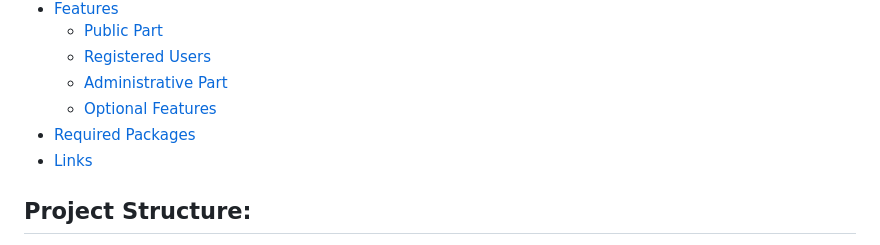
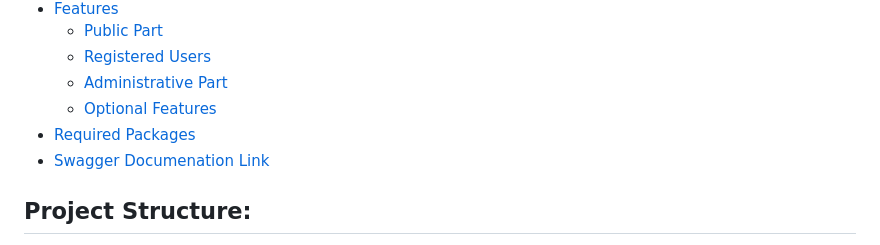
Before and after one commit to TA-OOP-TEAMWORK-PROJECT/Virtual-Wallet, a Markdown page: README.md, the part around the change. Rendered like a GitHub page.

```diff
--- a/README.md
+++ b/README.md
@@ -13,7 +13,7 @@ This project aims to create a secure and efficient Virtual Wallet System backend
   - [Administrative Part](#administrative-part)
   - [Optional Features](#optional-features)
 - [Required Packages](#required-packages)
-- [Links](#links)
+- [Swagger Documenation Link](#swagger-documentation-link)
 
 ## **Project Structure:**
 The Virtual Wallet system is a comprehensive application designed to simplify financial management for users. It offers a robust set of features that allow users to manage their virtual wallets, perform various types of transactions, view transaction history, manage cards and contacts, and access the latest financial news.
```
